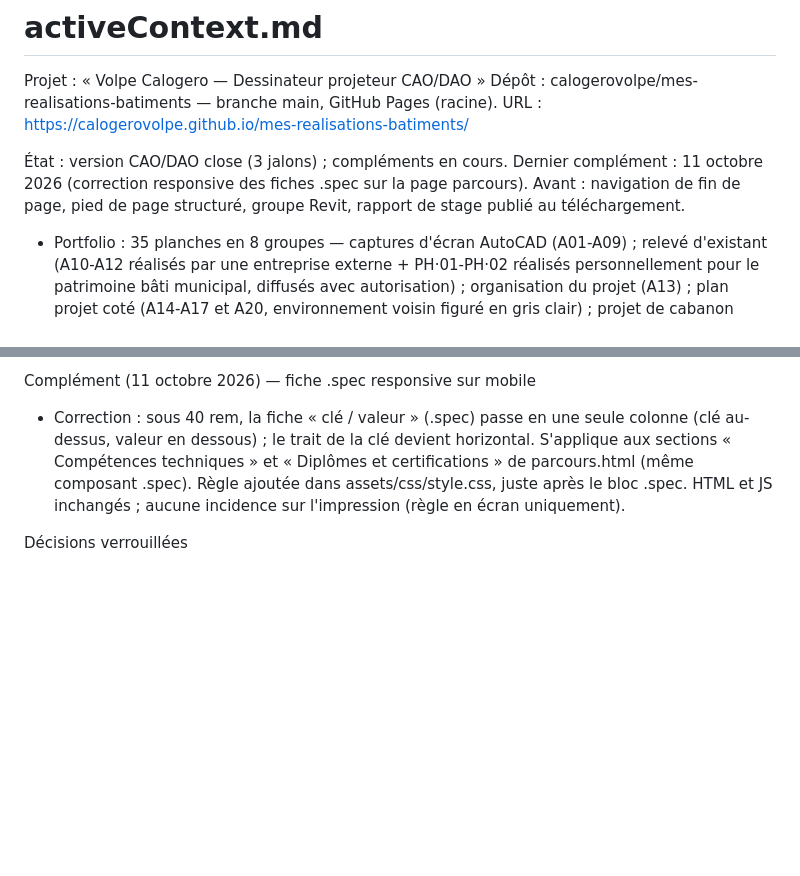
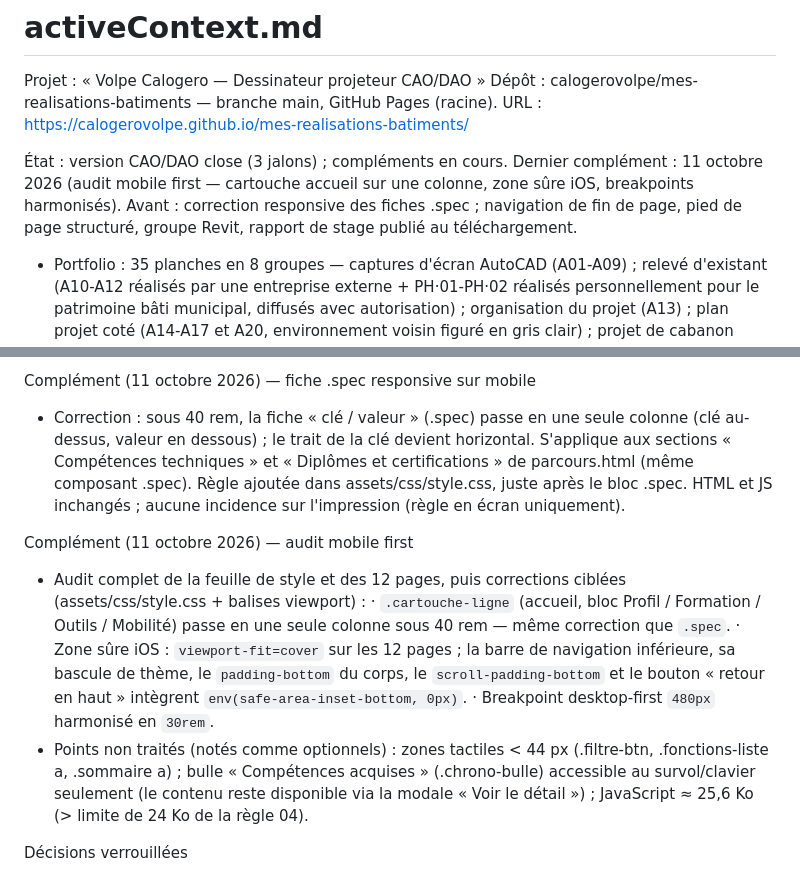
Before and after one commit to calogerovolpe/mes-realisations-batiments, a Markdown page: memory-bank/activeContext.md, 2 parts joined by grey strips. Rendered like a GitHub page; blank space fills up the shorter version.

Commit message:
docs(memory-bank): audit mobile first

```diff
--- a/memory-bank/activeContext.md
+++ b/memory-bank/activeContext.md
@@ -4,7 +4,7 @@ Projet : « Volpe Calogero — Dessinateur projeteur CAO/DAO »
 Dépôt : calogerovolpe/mes-realisations-batiments — branche main, GitHub Pages (racine).
 URL : https://calogerovolpe.github.io/mes-realisations-batiments/
 
-État : version CAO/DAO close (3 jalons) ; compléments en cours. Dernier complément : 11 octobre 2026 (correction responsive des fiches .spec sur la page parcours). Avant : navigation de fin de page, pied de page structuré, groupe Revit, rapport de stage publié au téléchargement.
+État : version CAO/DAO close (3 jalons) ; compléments en cours. Dernier complément : 11 octobre 2026 (audit mobile first — cartouche accueil sur une colonne, zone sûre iOS, breakpoints harmonisés). Avant : correction responsive des fiches .spec ; navigation de fin de page, pied de page structuré, groupe Revit, rapport de stage publié au téléchargement.
 - Portfolio : 35 planches en 8 groupes — captures d'écran AutoCAD (A01-A09) ;
   relevé d'existant (A10-A12 réalisés par une entreprise externe + PH·01-PH·02
   réalisés personnellement pour le patrimoine bâti municipal, diffusés avec
@@ -90,6 +90,22 @@ Complément (11 octobre 2026) — fiche .spec responsive sur mobile
   Règle ajoutée dans assets/css/style.css, juste après le bloc .spec. HTML et JS
   inchangés ; aucune incidence sur l'impression (règle en écran uniquement).
 
+Complément (11 octobre 2026) — audit mobile first
+- Audit complet de la feuille de style et des 12 pages, puis corrections ciblées
+  (assets/css/style.css + balises viewport) :
+  · `.cartouche-ligne` (accueil, bloc Profil / Formation / Outils / Mobilité)
+    passe en une seule colonne sous 40 rem — même correction que `.spec`.
+  · Zone sûre iOS : `viewport-fit=cover` sur les 12 pages ; la barre de
+    navigation inférieure, sa bascule de thème, le `padding-bottom` du corps,
+    le `scroll-padding-bottom` et le bouton « retour en haut » intègrent
+    `env(safe-area-inset-bottom, 0px)`.
+  · Breakpoint desktop-first `480px` harmonisé en `30rem`.
+- Points non traités (notés comme optionnels) : zones tactiles < 44 px
+  (.filtre-btn, .fonctions-liste a, .sommaire a) ; bulle « Compétences
+  acquises » (.chrono-bulle) accessible au survol/clavier seulement (le contenu
+  reste disponible via la modale « Voir le détail ») ; JavaScript ≈ 25,6 Ko
+  (> limite de 24 Ko de la règle 04).
+
 Décisions verrouillées
 - Nom « Volpe Calogero » autorisé partout (ordre fixé).
 - L'architecte du stage n'est jamais nommé : écrire « architecte indépendant ».
```
Also changed, not shown: memory-bank/progress.md (+8 -0 lines).
